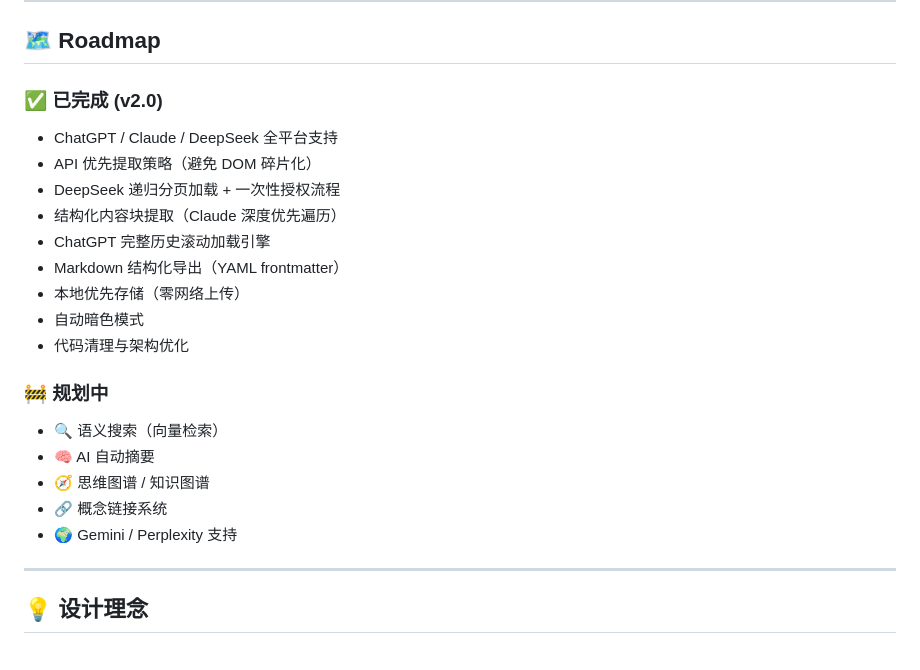
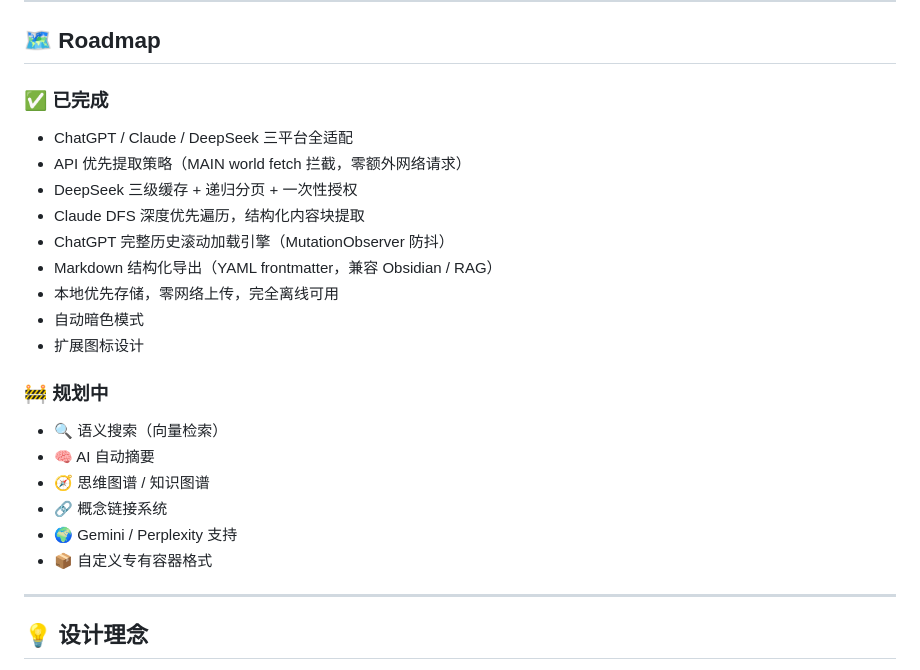
Before and after one commit to EuniceAllen/MindArchive, a Markdown page: README.md, the part around one of its changes. GitHub-like rendering.

```diff
--- a/README.md
+++ b/README.md
@@ -111,17 +111,17 @@ src/
 
 ## 🗺 Roadmap
 
-### ✅ 已完成 (v2.0)
+### ✅ 已完成
 
-- ChatGPT / Claude / DeepSeek 全平台支持
-- API 优先提取策略（避免 DOM 碎片化）
-- DeepSeek 递归分页加载 + 一次性授权流程
-- 结构化内容块提取（Claude 深度优先遍历）
-- ChatGPT 完整历史滚动加载引擎
-- Markdown 结构化导出（YAML frontmatter）
-- 本地优先存储（零网络上传）
+- ChatGPT / Claude / DeepSeek 三平台全适配
+- API 优先提取策略（MAIN world fetch 拦截，零额外网络请求）
+- DeepSeek 三级缓存 + 递归分页 + 一次性授权
+- Claude DFS 深度优先遍历，结构化内容块提取
+- ChatGPT 完整历史滚动加载引擎（MutationObserver 防抖）
+- Markdown 结构化导出（YAML frontmatter，兼容 Obsidian / RAG）
+- 本地优先存储，零网络上传，完全离线可用
 - 自动暗色模式
-- 代码清理与架构优化
+- 扩展图标设计
 
 ### 🚧 规划中
 
@@ -130,6 +130,7 @@ src/
 - 🧭 思维图谱 / 知识图谱
 - 🔗 概念链接系统
 - 🌍 Gemini / Perplexity 支持
+- 📦 自定义专有容器格式
 
 ---
 
```
Also changed, not shown: other parts of README.md (+58 -17 lines).
